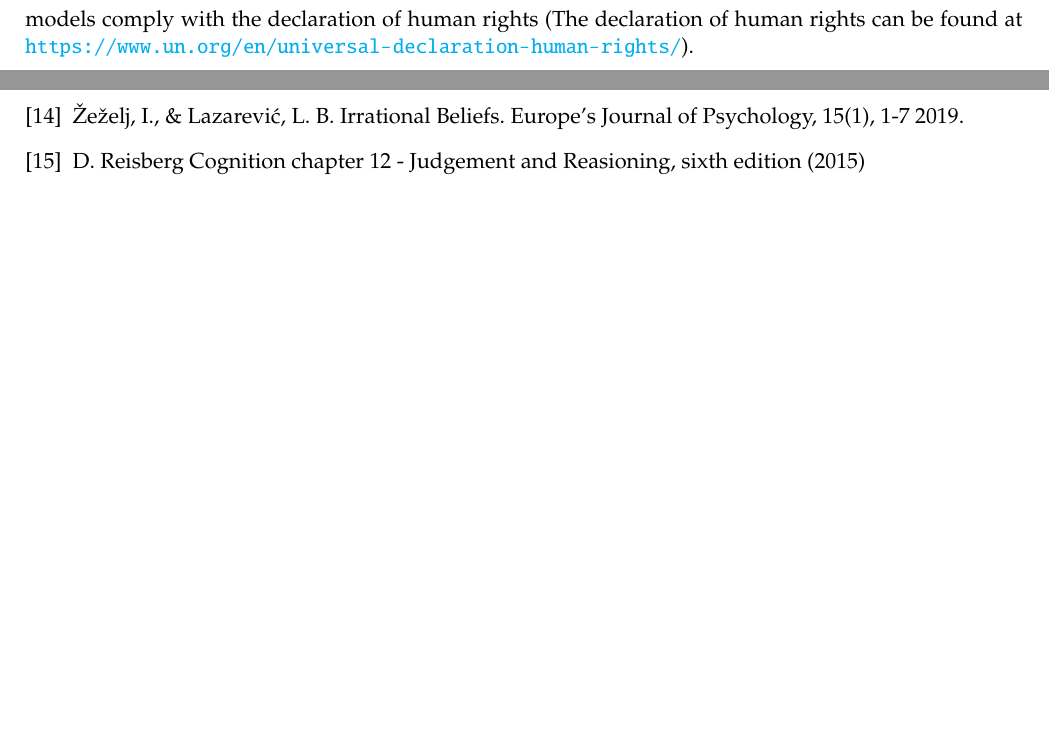
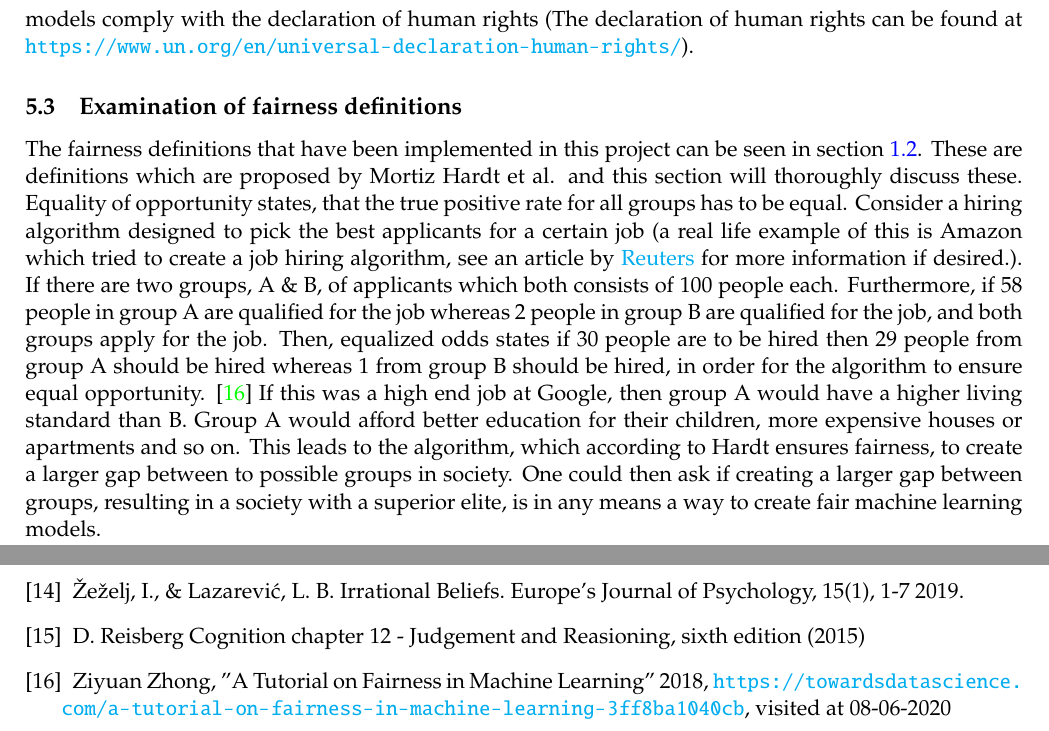
Before and after one commit to oskarwiese/fagprojekt, a LaTeX paper (report/Report.tex): two parts of pages 28 and 32 of 33 before the commit and two parts of pages 28 and 33 of 34 after it, joined at a grey line, cut so that both start at the same text, the shorter picture padded with empty space. Compiled offline with pdfLaTeX; a missing bibliography style is replaced by a similar one.

Commit message:
eximniation of fair def

```diff
--- a/report/Report.tex
+++ b/report/Report.tex
@@ -534,6 +534,10 @@
 	\subsubsection{Who does bias affect and why do we care about fairness?}
 	As mentioned in section \ref{rootofbias} all humans are affected by bias. However, when considering the the question of who it affect, it refers to the protected groups. This is minority groups in society and undiscovered biases can have major impacts as machine learning plays a greater role in the every day life of humans. For instance its important to ensure that the opportunity of getting a loan is equal for all genders and races. Using historical data from the past to train machine learning models to determine the probability of a person getting a loan can lead to sexist and racist models that reject women or African-Americans when they apply for a loan in the bank. This problem stems from racist and sexist behavior of human beings in the past and therefore this study calls for the importance of acknowledging biased human behavior. Machine learning models are often viewed as objective whereas this often can be misleading. The results found in this study confirms the opposite, which proves that a model inherent bias from the data used to train the model. Machine learning models are implemented in several areas of society including self driving cars, healthcare industry, public safety, retail sector and more.Thus, ensuring fairness in machine learning models is important to make the decision of all models comply with the declaration of human rights (The declaration of human rights can be found at \url{https://www.un.org/en/universal-declaration-human-rights/}).
 
+	\subsection{Examination of fairness definitions}
+	The fairness definitions that have been implemented in this project can be seen in section \ref{bias_def}. These are definitions which are proposed by Mortiz Hardt et al. and this section will thoroughly discuss these. Equality of opportunity states, that the true positive rate for all groups has to be equal. Consider a hiring algorithm designed to pick the best applicants for a certain job (a real life example of this is Amazon which tried to create a job hiring algorithm, see an article by \href{https://www.reuters.com/article/us-amazon-com-jobs-automation-insight/amazon-scraps-secret-ai-recruiting-tool-that-showed-bias-against-women-idUSKCN1MK08G}{Reuters} for more information if desired.). If there are two groups, A \& B, of applicants which both consists of 100 people each. Furthermore, if $ 58 $ people in group A are qualified for the job whereas $ 2 $ people in group B are qualified for the job, and both groups apply for the job. Then, equalized odds states if $ 30 $ people are to be hired then $ 29 $ people from group A should be hired whereas $ 1 $ from group B should be hired, in order for the algorithm to ensure equal opportunity. \cite{towardsdata} If this was a high end job at Google, then group A would have a higher living standard than B. Group A would afford better education for their children, more expensive houses or apartments and so on. This leads to the algorithm, which according to Hardt ensures fairness, to create a larger gap between to possible groups in society. One could then ask if creating a larger gap between groups, resulting in a society with a superior elite, is in any means a way to create fair machine learning models. \newline
+	\\
+	\noindent
 
 	\subsection{Avoidance of responsibility}
 
@@ -709,6 +713,9 @@
 		\bibitem{cog_bias} Žeželj, I., \& Lazarević, L. B.  Irrational Beliefs. Europe’s Journal of Psychology, 15(1), 1-7 2019.
 
 		\bibitem{reisberg} D. Reisberg Cognition chapter 12 - Judgement and Reasioning, sixth edition (2015)
+
+		\bibitem{towardsdata} Ziyuan Zhong, "A Tutorial on Fairness in Machine Learning" 2018, \url{https://towardsdatascience.com/a-tutorial-on-fairness-in-machine-learning-3ff8ba1040cb}, visited at 08-06-2020
+
 	\end{thebibliography}
 
 
```
